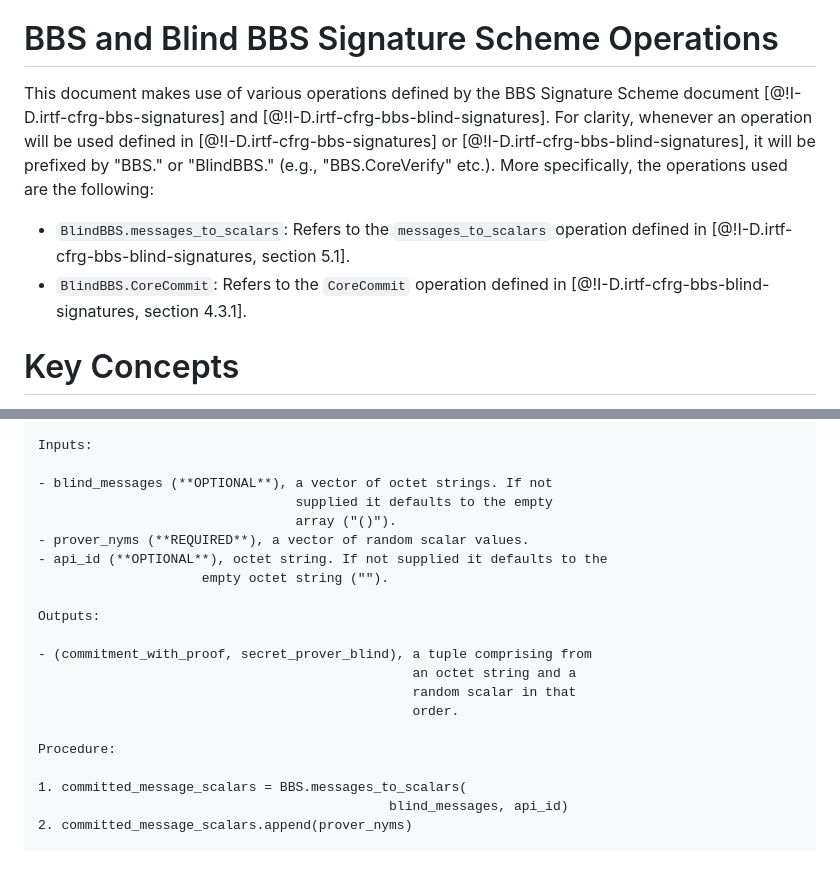
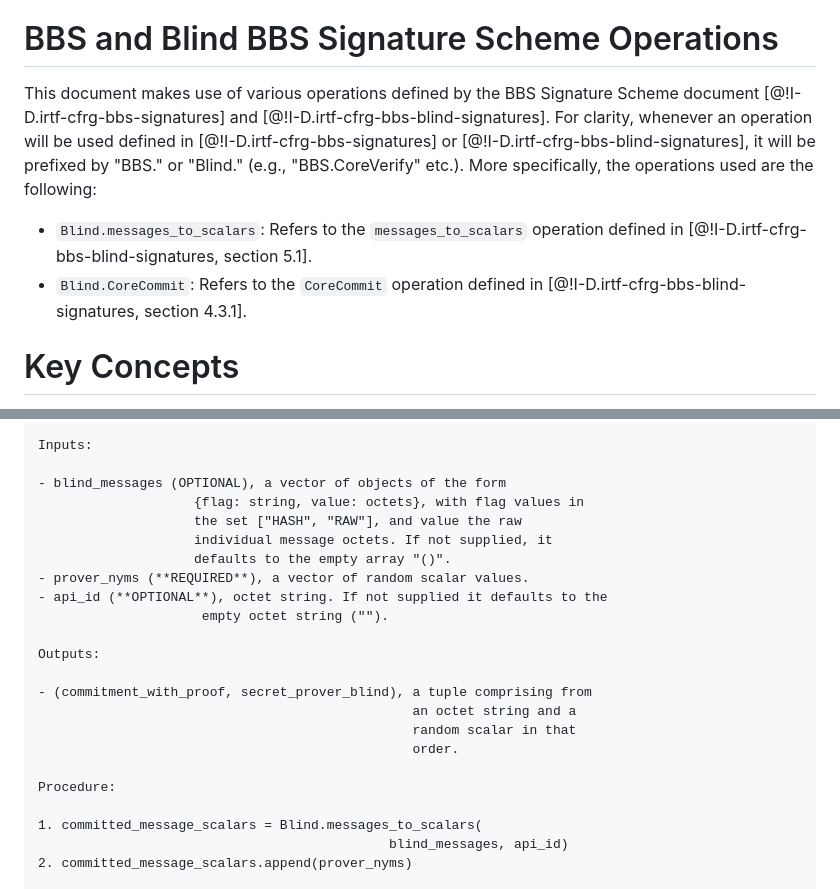
Before and after one commit to cfrg/draft-irtf-cfrg-bbs-pseudonyms, a Markdown page: draft-irtf-cfrg-bbs-per-verifier-linkability.md, 2 parts joined by grey strips. Rendered like a GitHub page; blank space fills up the shorter version.

Commit message:
Update "Blind Commitment" section and "CommitWithNym()"  function.

```diff
--- a/draft-irtf-cfrg-bbs-per-verifier-linkability.md
+++ b/draft-irtf-cfrg-bbs-per-verifier-linkability.md
@@ -210,10 +210,10 @@ The key words "MUST", "MUST NOT", "REQUIRED", "SHALL", "SHALL NOT", "SHOULD", "S
 
 # BBS and Blind BBS Signature Scheme Operations
 
-This document makes use of various operations defined by the BBS Signature Scheme document [@!I-D.irtf-cfrg-bbs-signatures] and [@!I-D.irtf-cfrg-bbs-blind-signatures]. For clarity, whenever an operation will be used defined in [@!I-D.irtf-cfrg-bbs-signatures] or [@!I-D.irtf-cfrg-bbs-blind-signatures], it will be prefixed by "BBS." or "BlindBBS." (e.g., "BBS.CoreVerify" etc.). More specifically, the operations used are the following:
-
-- `BlindBBS.messages_to_scalars`: Refers to the `messages_to_scalars` operation defined in [@!I-D.irtf-cfrg-bbs-blind-signatures, section 5.1].
-- `BlindBBS.CoreCommit`: Refers to the `CoreCommit` operation defined in [@!I-D.irtf-cfrg-bbs-blind-signatures, section 4.3.1].
+This document makes use of various operations defined by the BBS Signature Scheme document [@!I-D.irtf-cfrg-bbs-signatures] and [@!I-D.irtf-cfrg-bbs-blind-signatures]. For clarity, whenever an operation will be used defined in [@!I-D.irtf-cfrg-bbs-signatures] or [@!I-D.irtf-cfrg-bbs-blind-signatures], it will be prefixed by "BBS." or "Blind." (e.g., "BBS.CoreVerify" etc.). More specifically, the operations used are the following:
+
+- `Blind.messages_to_scalars`: Refers to the `messages_to_scalars` operation defined in [@!I-D.irtf-cfrg-bbs-blind-signatures, section 5.1].
+- `Blind.CoreCommit`: Refers to the `CoreCommit` operation defined in [@!I-D.irtf-cfrg-bbs-blind-signatures, section 4.3.1].
 
 # Key Concepts
 
@@ -286,9 +284,11 @@ Initially, the Prover will chose a set of messages `blind_messages` that they wa
 
 Inputs:
 
-- blind_messages (**OPTIONAL**), a vector of octet strings. If not
-                                 supplied it defaults to the empty
-                                 array ("()").
+- blind_messages (OPTIONAL), a vector of objects of the form
+                    {flag: string, value: octets}, with flag values in
+                    the set ["HASH", "RAW"], and value the raw
+                    individual message octets. If not supplied, it
+                    defaults to the empty array "()".
 - prover_nyms (**REQUIRED**), a vector of random scalar values.
 - api_id (**OPTIONAL**), octet string. If not supplied it defaults to the
                      empty octet string ("").
@@ -302,7 +302,7 @@ Outputs:
 
 Procedure:
 
-1. committed_message_scalars = BBS.messages_to_scalars(
+1. committed_message_scalars = Blind.messages_to_scalars(
                                              blind_messages, api_id)
 2. committed_message_scalars.append(prover_nyms)
 
```
Also changed, not shown: other parts of draft-irtf-cfrg-bbs-per-verifier-linkability.md (+0 -2 lines).
